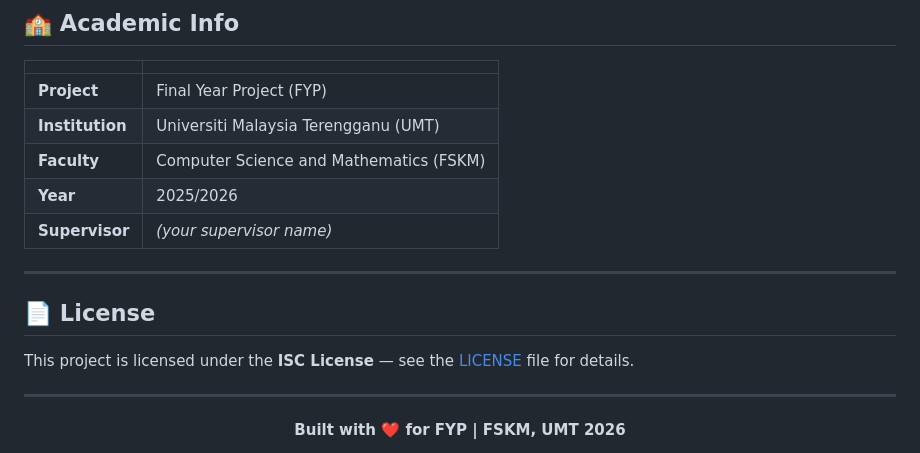
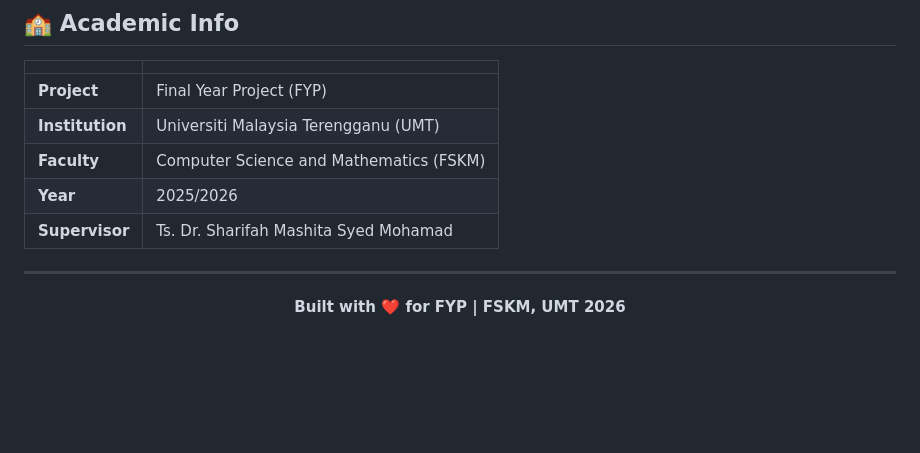
Before and after one commit to oneeeeeee-aseli/FitAlchemy-Exercise-Nutrition-and-Mental-wellness-Management-Platform, a Markdown page: README.md, the part around the change. Rendered like a GitHub page; blank space fills up the shorter version.

Commit message:
Add professional README

```diff
--- a/README.md
+++ b/README.md
@@ -340,13 +340,7 @@ git push
 | **Institution** | Universiti Malaysia Terengganu (UMT) |
 | **Faculty** | Computer Science and Mathematics (FSKM) |
 | **Year** | 2025/2026 |
-| **Supervisor** | *(your supervisor name)* |
-
----
-
-## 📄 License
-
-This project is licensed under the **ISC License** — see the [LICENSE](LICENSE) file for details.
+| **Supervisor** | Ts. Dr. Sharifah Mashita Syed Mohamad |
 
 ---
 
```
